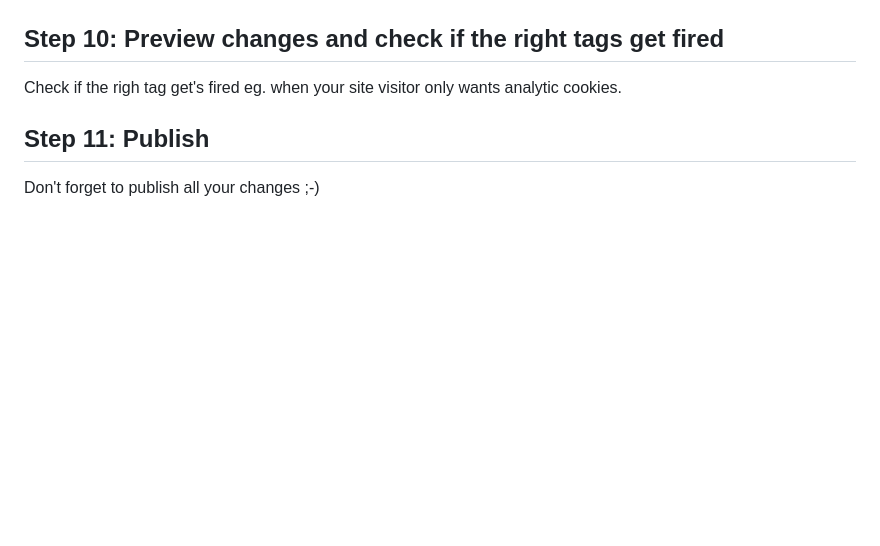
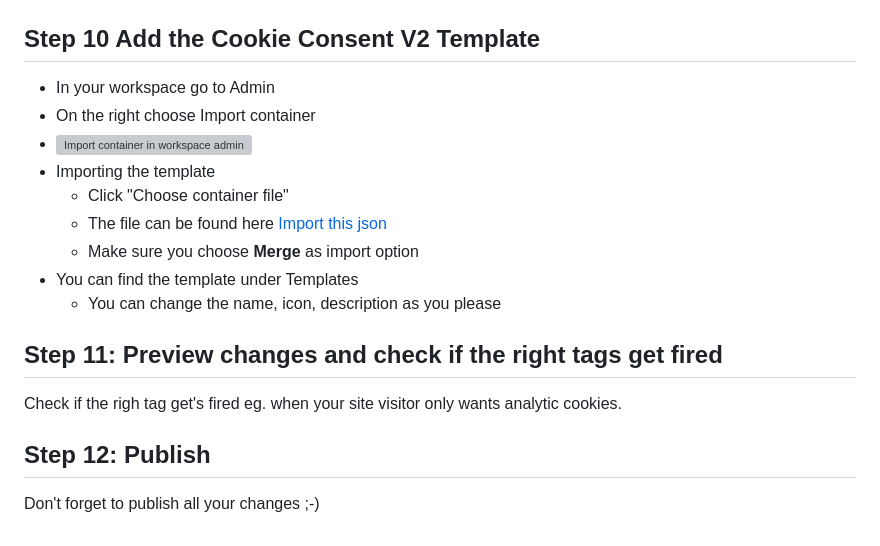
Before and after one commit to statikbe/laravel-cookie-consent, a Markdown page: docs/google-tag-manager.md, the part around the change. Drawn GitHub-style; blank space fills up the shorter version; grey boxes are pictures that could not be loaded.

Commit message:
Added GTM template

```diff
--- a/docs/google-tag-manager.md
+++ b/docs/google-tag-manager.md
@@ -79,7 +79,17 @@ You do the same as you do in Step 3 and Step 5, Add exception to your trigger.
 
 ![Add cookie refresh to all pages](img/step9.png?raw=true "Add cookie refresh to all pages")
 
-## Step 10: Preview changes and check if the right tags get fired
+## Step 10 Add the Cookie Consent V2 Template
+- In your workspace go to Admin
+- On the right choose Import container
+- ![Import container in workspace admin](img/step10.png?raw=true "Import container in workspace admin")
+- Importing the template
+  - Click "Choose container file"
+  - The file can be found here [Import this json](template/gtm_template.json?raw=true "GTM template")
+  - Make sure you choose __Merge__ as import option
+- You can find the template under Templates
+  - You can change the name, icon, description as you please
+## Step 11: Preview changes and check if the right tags get fired
 Check if the righ tag get's fired eg. when your site visitor only wants analytic cookies.
-## Step 11: Publish
+## Step 12: Publish
 Don't forget to publish all your changes ;-)
```
Also changed, not shown: changelog.md (+2 -0 lines), docs/img/step10_importcontainer.png (added), 1 other file.
